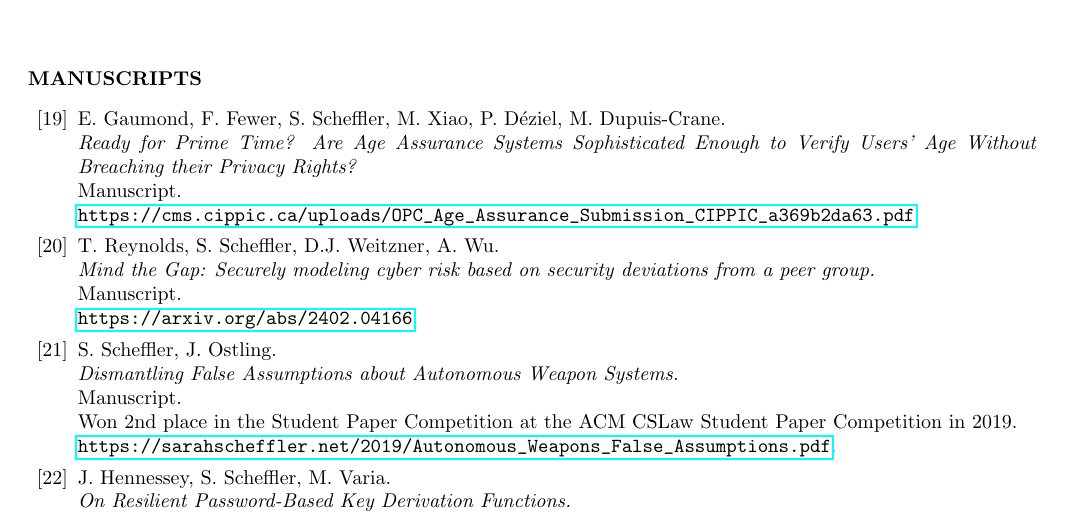
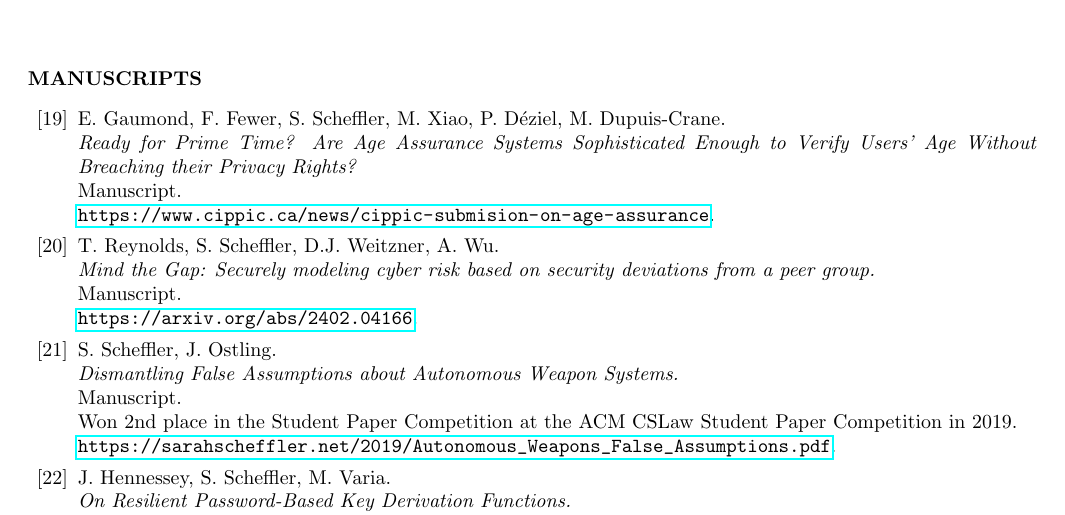
Before and after one commit to sarahscheffler/sarahscheffler-net, a LaTeX CV (cv-folder/cv.tex): part of page 3 of 6, cut so that both start at the same text. Compiled offline with pdfLaTeX.

Commit message:
typo fixing

```diff
--- a/cv-folder/cv.tex
+++ b/cv-folder/cv.tex
@@ -207,7 +207,7 @@ In Workshop on Technology and Consumer Protection 2025. \\
 \item[\ageVerifPrimeTime] E.~Gaumond, F.~Fewer, S.~Scheffler, M.~Xiao, P.~D\'eziel, M.~Dupuis-Crane. \\
 \emph{Ready for Prime Time? Are Age Assurance Systems Sophisticated Enough to Verify Users' Age Without Breaching their Privacy Rights?} \\
 Manuscript.  \\
-\url{https://cms.cippic.ca/uploads/OPC_Age_Assurance_Submission_CIPPIC_a369b2da63.pdf}.
+\url{https://www.cippic.ca/news/cippic-submision-on-age-assurance}.
 
 \item[\scramDeviations] T.~Reynolds, S.~Scheffler, D.J.~Weitzner, A.~Wu. \\
 \emph{Mind the Gap: Securely modeling cyber risk based on security deviations from a peer group.} \\
```
